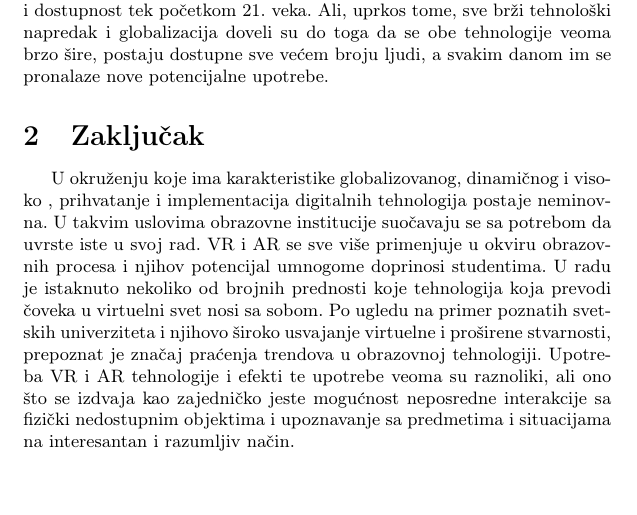
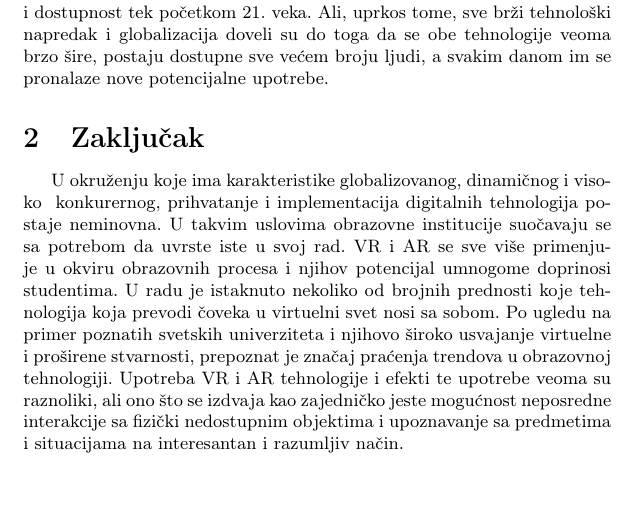
Before and after one commit to FilipNedeljkovic/37_TNP2022, a LaTeX document (37_NedeljkovićĐorđevićSimićStojanović.tex): part of page 2 of 2, cut so that both start at the same text. Compiled offline with pdfLaTeX.

Commit message:
ispravka u zakljucku

```diff
--- a/37_NedeljkovićĐorđevićSimićStojanović.tex
+++ b/37_NedeljkovićĐorđevićSimićStojanović.tex
@@ -35,6 +35,6 @@
 
 	\section{Zaključak}
 	\label{sec:Zaključak}
-	U okruženju koje ima karakteristike globalizovanog, dinamičnog i visoko \hyphenation{konku-re-tnog}, prihvatanje i implementacija digitalnih tehnologija postaje neminovna. U takvim uslovima obrazovne institucije suočavaju se sa potrebom da uvrste iste u svoj rad. VR i AR se sve više primenjuje u okviru obrazovnih procesa i njihov potencijal umnogome doprinosi studentima. U radu je istaknuto nekoliko od brojnih prednosti koje tehnologija koja prevodi čoveka u virtuelni svet nosi sa sobom. Po ugledu na primer poznatih svetskih univerziteta i njihovo široko usvajanje virtuelne i proširene stvarnosti, prepoznat je značaj praćenja trendova u obrazovnoj tehnologiji. Upotreba VR i AR tehnologije i efekti te upotrebe veoma su raznoliki, ali ono što se izdvaja kao zajedničko jeste mogućnost neposredne interakcije sa fizički nedostupnim objektima i upoznavanje sa predmetima i situacijama na interesantan i razumljiv način.
+	U okruženju koje ima karakteristike globalizovanog, dinamičnog i visoko \hyphenation{konku-re-tnog} konkurernog, prihvatanje i implementacija digitalnih tehnologija postaje neminovna. U takvim uslovima obrazovne institucije suočavaju se sa potrebom da uvrste iste u svoj rad. VR i AR se sve više primenjuje u okviru obrazovnih procesa i njihov potencijal umnogome doprinosi studentima. U radu je istaknuto nekoliko od brojnih prednosti koje tehnologija koja prevodi čoveka u virtuelni svet nosi sa sobom. Po ugledu na primer poznatih svetskih univerziteta i njihovo široko usvajanje virtuelne i proširene stvarnosti, prepoznat je značaj praćenja trendova u obrazovnoj tehnologiji. Upotreba VR i AR tehnologije i efekti te upotrebe veoma su raznoliki, ali ono što se izdvaja kao zajedničko jeste mogućnost neposredne interakcije sa fizički nedostupnim objektima i upoznavanje sa predmetima i situacijama na interesantan i razumljiv način.
 
 \end{document}
```
